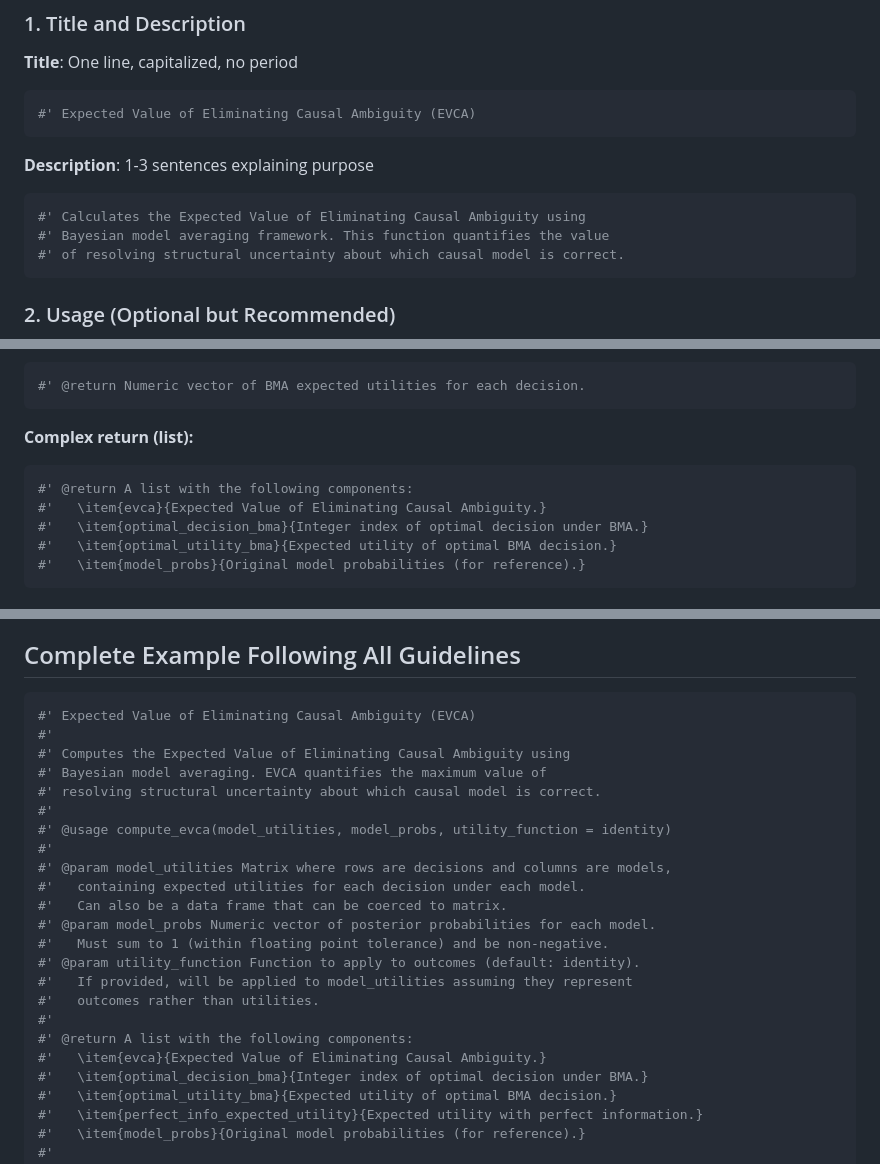
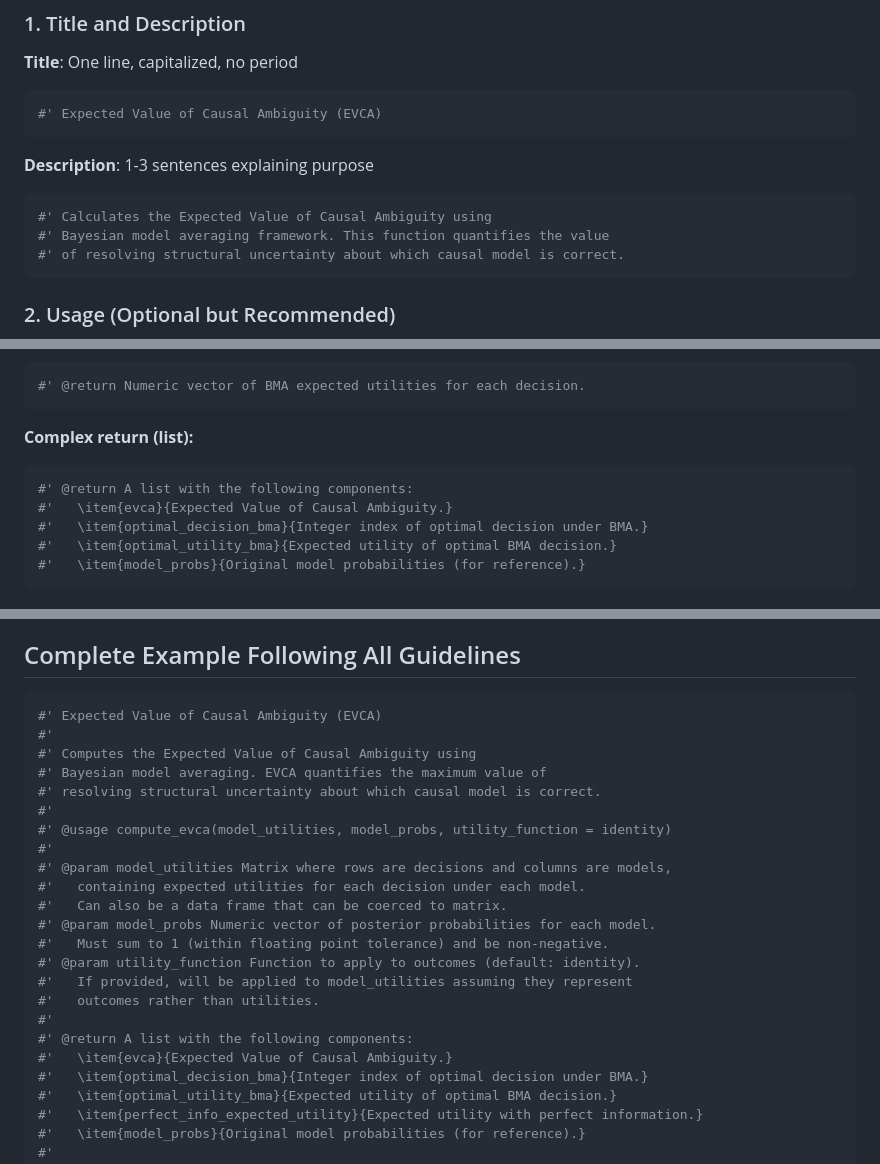
Before and after one commit to CWWhitney/ev_ambiguity, a Markdown page: R_FUNCTION_STYLE_GUIDE.md, 3 parts joined by grey strips. Drawn GitHub-style.

Commit message:
update the title

````diff
--- a/R_FUNCTION_STYLE_GUIDE.md
+++ b/R_FUNCTION_STYLE_GUIDE.md
@@ -89,12 +89,12 @@ function_name <- function(param1, param2 = default_value) {
 
 **Title**: One line, capitalized, no period
 ```r
-#' Expected Value of Eliminating Causal Ambiguity (EVCA)
+#' Expected Value of Causal Ambiguity (EVCA)
 ```
 
 **Description**: 1-3 sentences explaining purpose
 ```r
-#' Calculates the Expected Value of Eliminating Causal Ambiguity using
+#' Calculates the Expected Value of Causal Ambiguity using
 #' Bayesian model averaging framework. This function quantifies the value
 #' of resolving structural uncertainty about which causal model is correct.
 ```
@@ -140,7 +140,7 @@ Describe what the function returns:
 **Complex return (list):**
 ```r
 #' @return A list with the following components:
-#'   \item{evca}{Expected Value of Eliminating Causal Ambiguity.}
+#'   \item{evca}{Expected Value of Causal Ambiguity.}
 #'   \item{optimal_decision_bma}{Integer index of optimal decision under BMA.}
 #'   \item{optimal_utility_bma}{Expected utility of optimal BMA decision.}
 #'   \item{model_probs}{Original model probabilities (for reference).}
@@ -409,9 +409,9 @@ Include:
 ## Complete Example Following All Guidelines
 
 ```r
-#' Expected Value of Eliminating Causal Ambiguity (EVCA)
+#' Expected Value of Causal Ambiguity (EVCA)
 #'
-#' Computes the Expected Value of Eliminating Causal Ambiguity using
+#' Computes the Expected Value of Causal Ambiguity using
 #' Bayesian model averaging. EVCA quantifies the maximum value of
 #' resolving structural uncertainty about which causal model is correct.
 #'
@@ -427,7 +427,7 @@ Include:
 #'   outcomes rather than utilities.
 #'
 #' @return A list with the following components:
-#'   \item{evca}{Expected Value of Eliminating Causal Ambiguity.}
+#'   \item{evca}{Expected Value of Causal Ambiguity.}
 #'   \item{optimal_decision_bma}{Integer index of optimal decision under BMA.}
 #'   \item{optimal_utility_bma}{Expected utility of optimal BMA decision.}
 #'   \item{perfect_info_expected_utility}{Expected utility with perfect information.}
````
